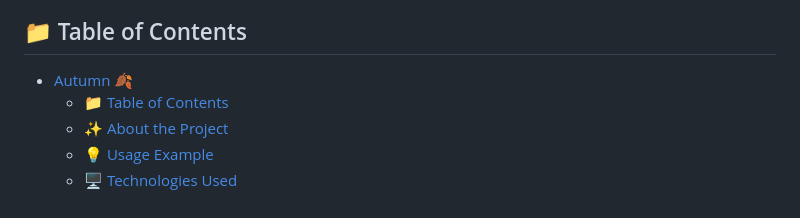
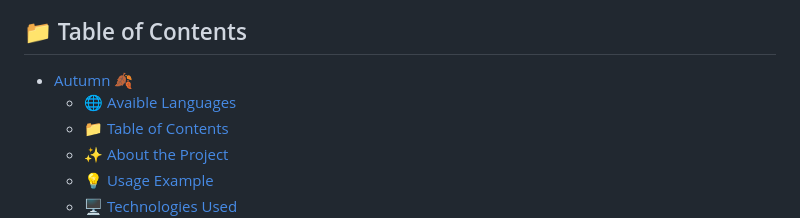
Before and after one commit to Karlos-Eduardo-Mrqs/Bulletin_Project, a Markdown page: README.md, the part around one of its changes. GitHub-like rendering.

Commit message:
Commit Update Readme.md

```diff
--- a/README.md
+++ b/README.md
@@ -3,6 +8,7 @@
 ## 📁 Table of Contents
 
 - [Autumn 🍂](#autumn-)
+  - [🌐 Avaible Languages](#-avaible-languages)
   - [📁 Table of Contents](#-table-of-contents)
   - [✨ About the Project](#-about-the-project)
   - [💡 Usage Example](#-usage-example)
```
Also changed, not shown: other parts of README.md (+5 -2 lines), README-BR.MD (+16 -7 lines).
